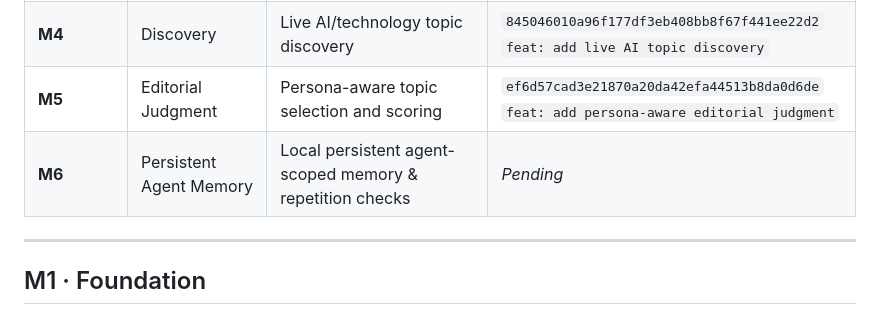
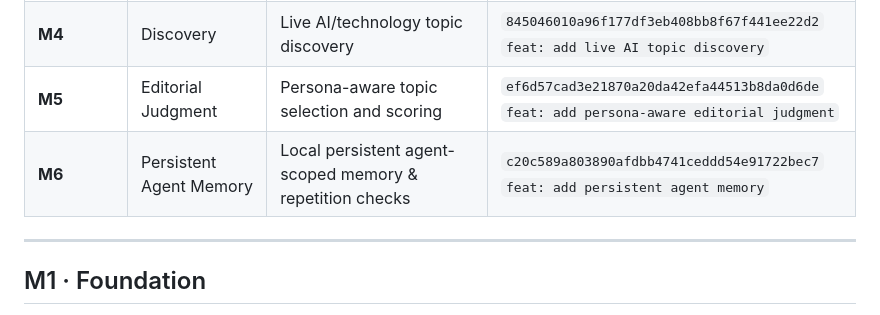
Before and after one commit to syedhamzah-dev/autonomous-ai-creator, a Markdown page: docs/AI_USAGE_LOG.md, the part around the change. Drawn GitHub-style.

Commit message:
docs: update Milestone 6 commit hash in AI Usage Log

```diff
--- a/docs/AI_USAGE_LOG.md
+++ b/docs/AI_USAGE_LOG.md
@@ -57,7 +57,7 @@ Each milestone has its own scope, verification, documentation, and Git history.
 | **M3** | Persona | Stable AI identity and editorial profile generation | `e7622f7cf45e3f634017b03258ede6e7284cf9d2`<br>`feat: add stable AI persona engine` |
 | **M4** | Discovery | Live AI/technology topic discovery | `845046010a96f177df3eb408bb8f67f441ee22d2`<br>`feat: add live AI topic discovery` |
 | **M5** | Editorial Judgment | Persona-aware topic selection and scoring | `ef6d57cad3e21870a20da42efa44513b8da0d6de`<br>`feat: add persona-aware editorial judgment` |
-| **M6** | Persistent Agent Memory | Local persistent agent-scoped memory & repetition checks | *Pending* |
+| **M6** | Persistent Agent Memory | Local persistent agent-scoped memory & repetition checks | `c20c589a803890afdbb4741ceddd54e91722bec7`<br>`feat: add persistent agent memory` |
 
 ---
 
```
